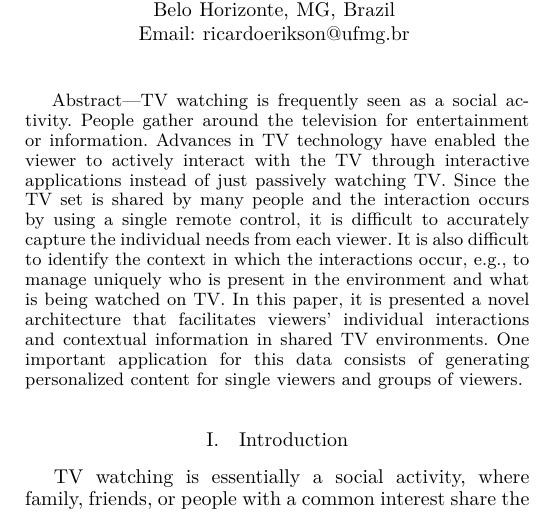
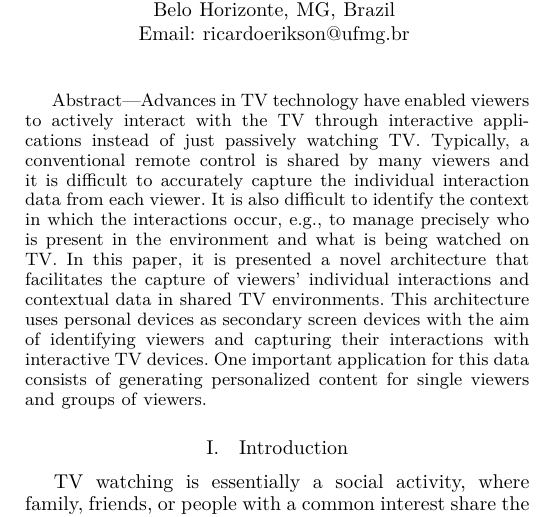
Before and after one commit to ricardoerikson/paper-gcce, a LaTeX paper (src/paper.tex): part of one column of page 1 of 3, cut so that both start at the same text. Compiled offline with XeLaTeX.

Commit message:
Abstract changed

```diff
--- a/src/paper.tex
+++ b/src/paper.tex
@@ -22,7 +22,7 @@ Email: vicente@ufam.edu.br}
 \maketitle
 
 \begin{abstract}
-TV watching is frequently seen as a social activity. People gather around the television for entertainment or information. Advances in TV technology have enabled the viewer to actively interact with the TV through interactive applications instead of just passively watching TV. Since the TV set is shared by many people and the interaction occurs by using a single remote control, it is difficult to accurately capture the individual needs from each viewer. It is also difficult to identify the context in which the interactions occur, e.g., to manage uniquely who is present in the environment and what is being watched on TV. In this paper, it is presented a novel architecture that facilitates viewers' individual interactions and contextual information in shared TV environments. One important application for this data consists of generating personalized content for single viewers and groups of viewers.
+Advances in TV technology have enabled viewers to actively interact with the TV through interactive applications instead of just passively watching TV. Typically, a conventional remote control is shared by many viewers and it is difficult to accurately capture the individual interaction data from each viewer. It is also difficult to identify the context in which the interactions occur, e.g., to manage precisely who is present in the environment and what is being watched on TV. In this paper, it is presented a novel architecture that facilitates the capture of viewers' individual interactions and contextual data in shared TV environments. This architecture uses personal devices as secondary screen devices with the aim of identifying viewers and capturing their interactions with interactive TV devices. One important application for this data consists of generating personalized content for single viewers and groups of viewers.
 \end{abstract}
 
 \IEEEpeerreviewmaketitle
```
Also changed, not shown: src/paper.tex (2 more changed lines).
